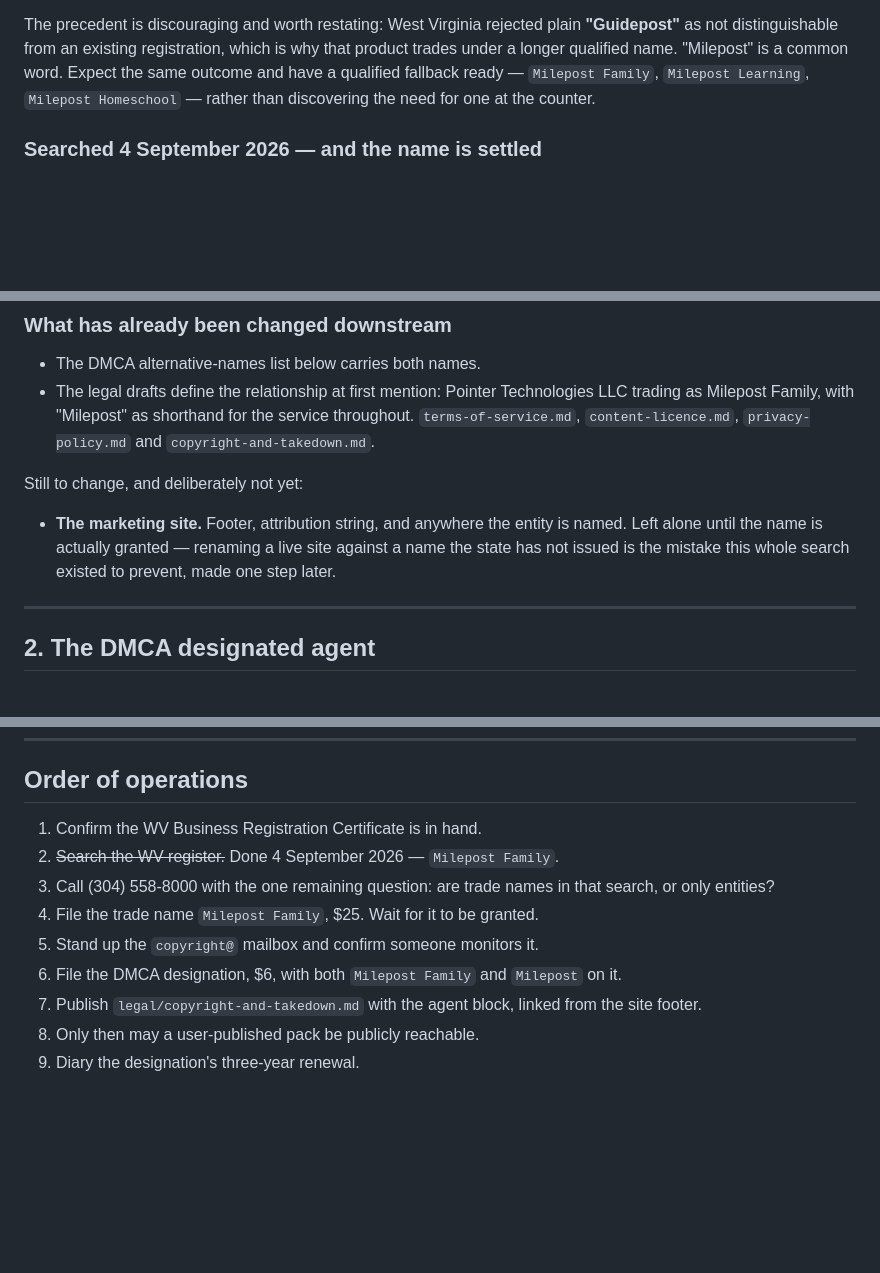
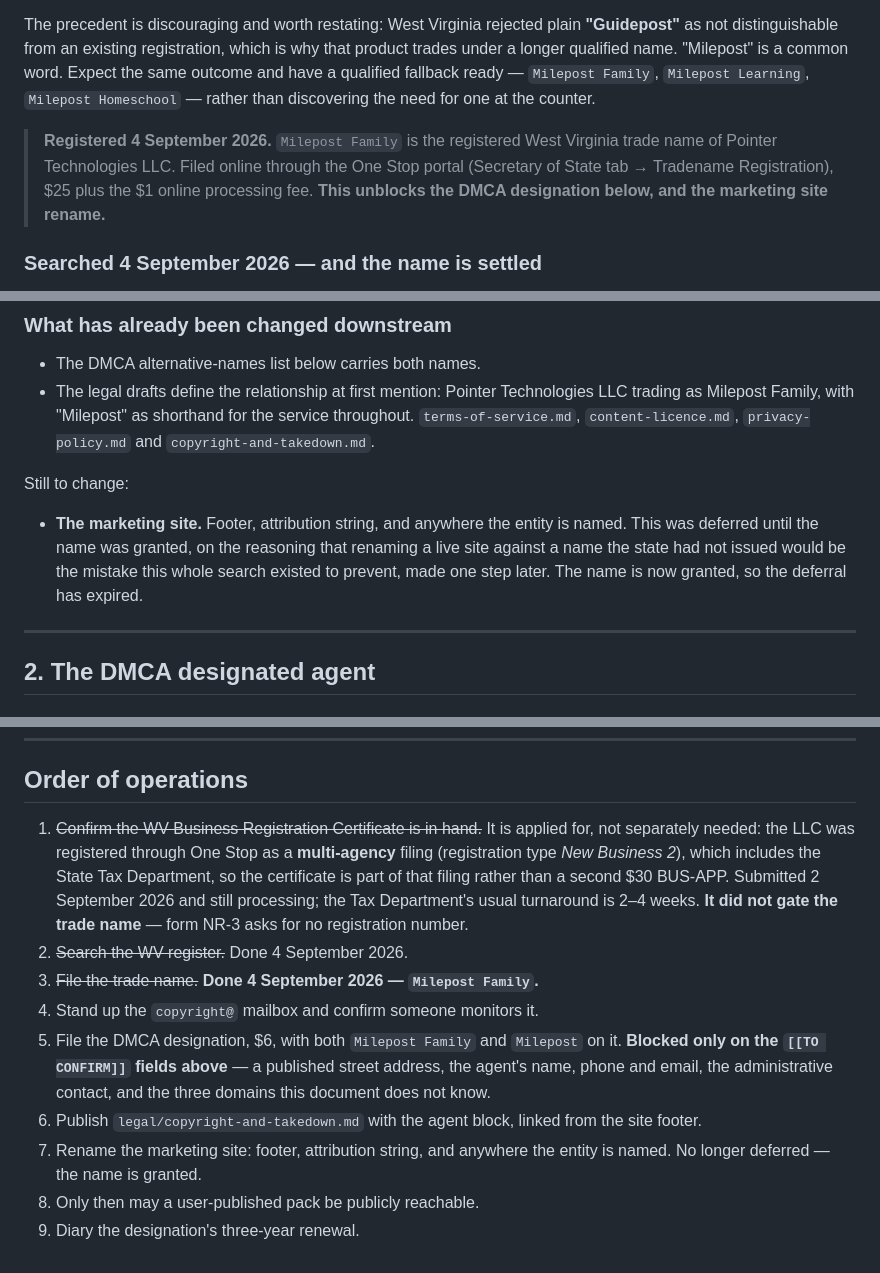
Before and after one commit to proteus375/milepost-site, a Markdown page: docs/name-and-agent-filings.md, 3 parts joined by grey strips. Rendered like a GitHub page; blank space fills up the shorter version.

Commit message:
Milepost Family is registered
Filed 4 September 2026 through the One Stop portal, Secretary of State
tab, $25 plus the $1 online processing fee. `Milepost Family` is now
Pointer Technologies LLC's registered West Virginia trade name, and the
entity carries two: Guidepost Enterprise Training Systems and this one.

Two findings from doing it, both of which changed the ordering this
document had written down.

  - No separate Business Registration Certificate was needed. The LLC's
    One Stop filing is registration type "New Business 2", the
    multi-agency version, which registers with the Secretary of State,
    the State Tax Department and WorkForce WV together -- so the
    certificate is inside that filing rather than a second $30 BUS-APP.
    It was submitted 2 September and is still processing.

  - It would not have mattered if it were not. Form NR-3, the
    Application for Trade Name, asks for the company name, the trade
    name, a principal office, an authorized person, franchise status and
    a contact. There is no registration number on it anywhere. The
    certificate never gated this filing, and the document was wrong to
    put "confirm the certificate is in hand" as step 1.

Consequences recorded here:

  - The ordering section is rewritten with the first three steps struck
    through, and the DMCA designation is now blocked only on its own
    [[TO CONFIRM]] fields -- a published street address, the agent's
    name, phone and email, the administrative contact, and the three
    domains this document does not know.
  - terms-of-service.md states the trade name as registered, with the
    date, rather than as chosen-but-pending.
  - legal/README.md's filing checklist item is closed.
  - The marketing site rename is no longer deferred. It was held back
    only because renaming a live site against a name the state had not
    issued would have been the mistake this whole search existed to
    prevent, made one step later. That reason has expired.

Co-Authored-By: Claude Opus 5 <noreply@anthropic.com>
Claude-Session: https://claude.ai/code/session_01J1guvNuuWX9Ux3d9KUFdwP

```diff
--- a/docs/name-and-agent-filings.md
+++ b/docs/name-and-agent-filings.md
@@ -21,6 +21,12 @@ distinguishable from an existing registration, which is why that product trades
 qualified name. "Milepost" is a common word. Expect the same outcome and have a qualified fallback
 ready — `Milepost Family`, `Milepost Learning`, `Milepost Homeschool` — rather than discovering the
 need for one at the counter.
+
+> **Registered 4 September 2026.** `Milepost Family` is the registered West
+> Virginia trade name of Pointer Technologies LLC. Filed online through the One
+> Stop portal (Secretary of State tab → Tradename Registration), $25 plus the $1
+> online processing fee. **This unblocks the DMCA designation below, and the
+> marketing site rename.**
 
 ### Searched 4 September 2026 — and the name is settled
 
@@ -122,12 +128,13 @@ Two further caveats found while looking:
   the service throughout. `terms-of-service.md`, `content-licence.md`,
   `privacy-policy.md` and `copyright-and-takedown.md`.
 
-Still to change, and deliberately not yet:
+Still to change:
 
 - **The marketing site.** Footer, attribution string, and anywhere the entity is
-  named. Left alone until the name is actually granted — renaming a live site
-  against a name the state has not issued is the mistake this whole search
-  existed to prevent, made one step later.
+  named. This was deferred until the name was granted, on the reasoning that
+  renaming a live site against a name the state had not issued would be the
+  mistake this whole search existed to prevent, made one step later. The name is
+  now granted, so the deferral has expired.
 
 ---
 
@@ -209,13 +216,22 @@ designation goes on file.
 
 ## Order of operations
 
-1. Confirm the WV Business Registration Certificate is in hand.
-2. ~~Search the WV register.~~ Done 4 September 2026 — `Milepost Family`.
-3. Call (304) 558-8000 with the one remaining question: are trade names in that
-   search, or only entities?
-4. File the trade name `Milepost Family`, $25. Wait for it to be granted.
-5. Stand up the `copyright@` mailbox and confirm someone monitors it.
-6. File the DMCA designation, $6, with both `Milepost Family` and `Milepost` on it.
-7. Publish `legal/copyright-and-takedown.md` with the agent block, linked from the site footer.
+1. ~~Confirm the WV Business Registration Certificate is in hand.~~ It is
+   applied for, not separately needed: the LLC was registered through One Stop
+   as a **multi-agency** filing (registration type *New Business 2*), which
+   includes the State Tax Department, so the certificate is part of that filing
+   rather than a second $30 BUS-APP. Submitted 2 September 2026 and still
+   processing; the Tax Department's usual turnaround is 2–4 weeks. **It did not
+   gate the trade name** — form NR-3 asks for no registration number.
+2. ~~Search the WV register.~~ Done 4 September 2026.
+3. ~~File the trade name.~~ **Done 4 September 2026 — `Milepost Family`.**
+4. Stand up the `copyright@` mailbox and confirm someone monitors it.
+5. File the DMCA designation, $6, with both `Milepost Family` and `Milepost` on
+   it. **Blocked only on the `[[TO CONFIRM]]` fields above** — a published
+   street address, the agent's name, phone and email, the administrative
+   contact, and the three domains this document does not know.
+6. Publish `legal/copyright-and-takedown.md` with the agent block, linked from the site footer.
+7. Rename the marketing site: footer, attribution string, and anywhere the
+   entity is named. No longer deferred — the name is granted.
 8. Only then may a user-published pack be publicly reachable.
 9. Diary the designation's three-year renewal.
```
Also changed, not shown: other parts of docs/name-and-agent-filings.md (+2 -2 lines), legal/README.md (+4 -3 lines), legal/terms-of-service.md (+2 -3 lines).
